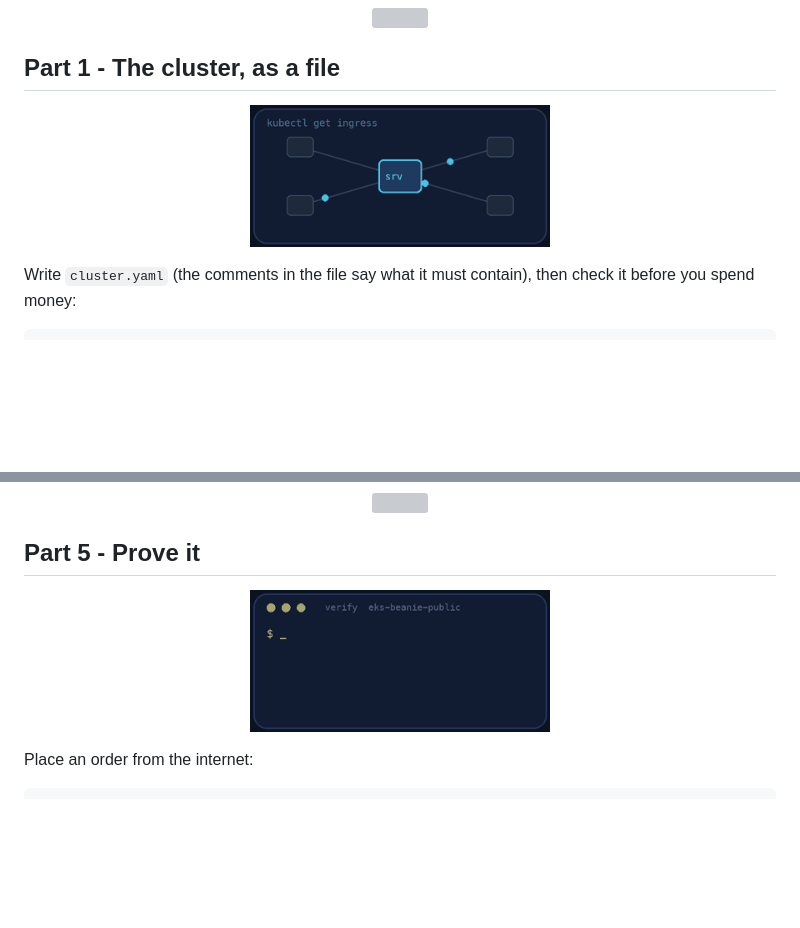
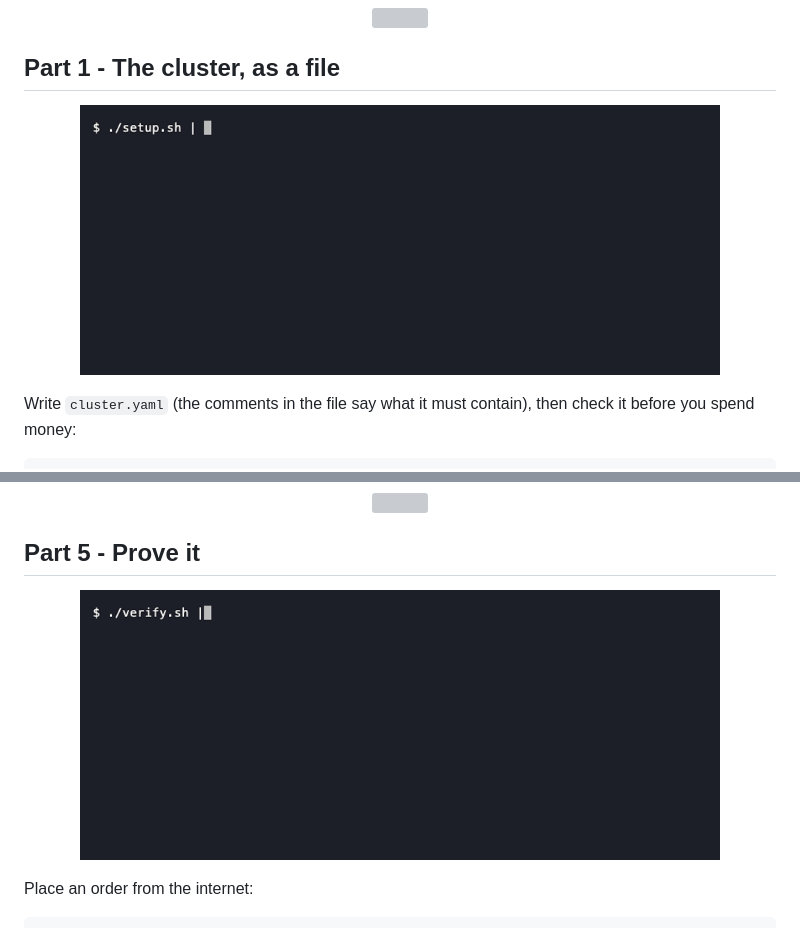
Before and after one commit to professordiogodev/devops-lab-eks-beanie-public, a Markdown page: README.md, 2 parts joined by grey strips. GitHub-like rendering; pictures changed too: assets/gifs/recon.gif, assets/gifs/verify.gif; blank space fills up the shorter version; grey boxes are pictures that could not be loaded.

Commit message:
README: real terminal recordings (recon, verify, teardown) with alt text

```diff
--- a/README.md
+++ b/README.md
@@ -65,7 +65,7 @@ It checks your tools and AWS login, clones Beanie into `beanie/` and prints the
 
 ## Part 1 - The cluster, as a file
 
-<p align="center"><img src="assets/gifs/recon.gif" width="300" alt="Animation: kubectl get ingress"></p>
+<p align="center"><img src="assets/gifs/recon.gif" width="640" alt="Terminal: the eksctl dry run shows one node group of two t3.medium nodes in us-east-1 and the NAT gateway disabled, before any money is spent"></p>
 
 Write `cluster.yaml` (the comments in the file say what it must contain), then check it before you spend money:
 
@@ -163,7 +163,7 @@ Menu: 200. Metrics: 404 from NGINX. DNS and the load balancer's health checks ne
 
 ## Part 5 - Prove it
 
-<p align="center"><img src="assets/gifs/verify.gif" width="300" alt="A terminal running the lab&#x27;s verify script and printing PASS lines, ending with ALL CHECKS PASSED"></p>
+<p align="center"><img src="assets/gifs/verify.gif" width="640" alt="Terminal: the checker passes 19 of 19: one load balancer in front of NGINX, /api answers 200, an order is paid through the internet, and /metrics and /docs return 404"></p>
 
 Place an order from the internet:
 
```
Also changed, not shown: other parts of README.md (+1 -1 lines), assets/custom/recon.gif (added), assets/custom/teardown.gif (added), assets/custom/verify.gif (added), assets/gifs/teardown.gif.
